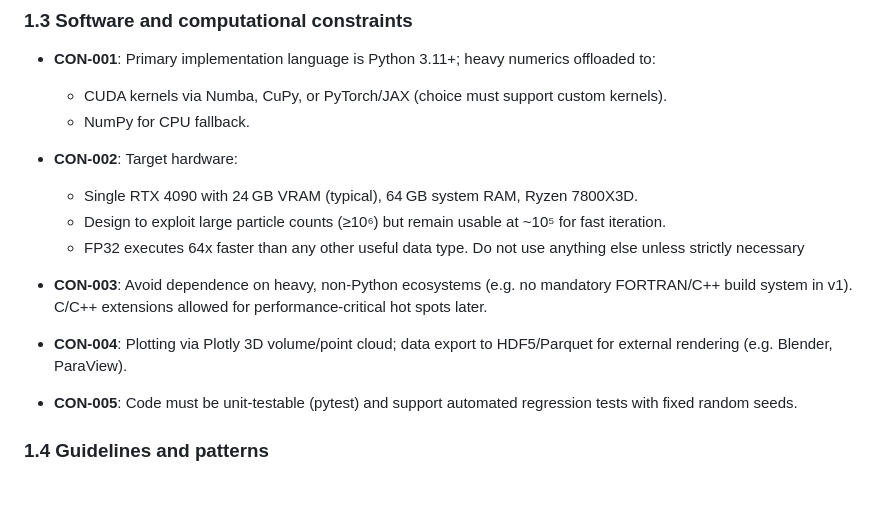
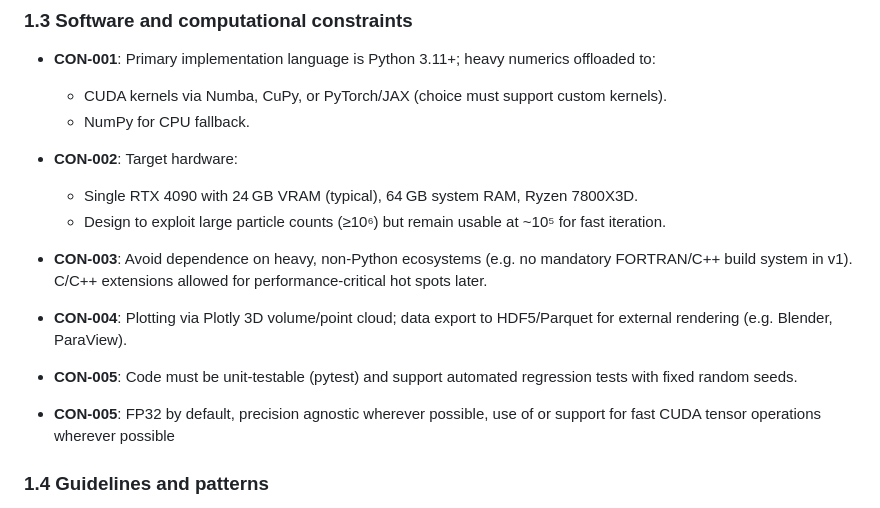
Before and after one commit to toby1248/Black-Hole, a Markdown page: CLAUDE.md, the part around the change. GitHub-like rendering.

Commit message:
Update constraints for FP32 and CUDA operations
Added a new constraint regarding FP32 default usage and CUDA tensor operations.

```diff
--- a/CLAUDE.md
+++ b/CLAUDE.md
@@ -231,13 +231,14 @@ Below: physics requested + additional effects from literature, with complexity v
 - **CON-002**: Target hardware:
   - Single RTX 4090 with 24 GB VRAM (typical), 64 GB system RAM, Ryzen 7800X3D.
   - Design to exploit large particle counts (≥10⁶) but remain usable at ~10⁵ for fast iteration.
-  - FP32 executes 64x faster than any other useful data type. Do not use anything else unless strictly necessary
 
 - **CON-003**: Avoid dependence on heavy, non-Python ecosystems (e.g. no mandatory FORTRAN/C++ build system in v1). C/C++ extensions allowed for performance-critical hot spots later.
 
 - **CON-004**: Plotting via Plotly 3D volume/point cloud; data export to HDF5/Parquet for external rendering (e.g. Blender, ParaView).
 
 - **CON-005**: Code must be unit-testable (pytest) and support automated regression tests with fixed random seeds.
+
+- **CON-005**: FP32 by default, precision agnostic wherever possible, use of or support for fast CUDA tensor operations wherever possible
 
 ### 1.4 Guidelines and patterns
 
```
